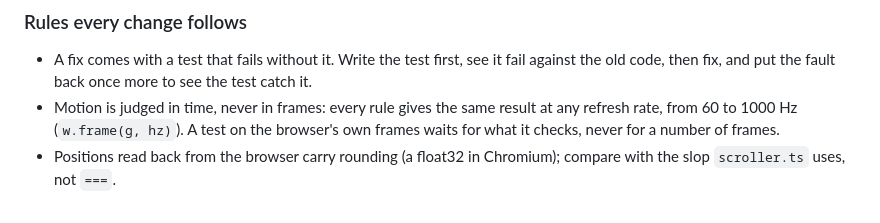
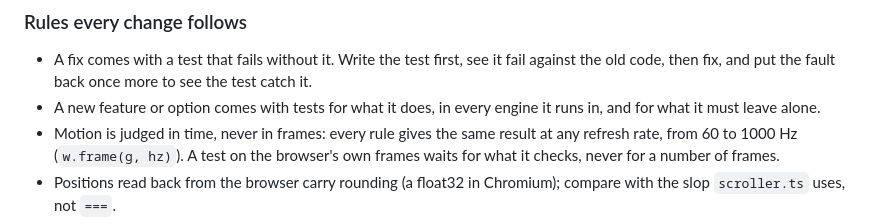
Before and after one commit to arcwrightstudio/svifa, a Markdown page: CONTRIBUTING.md, the part around the change. GitHub-like rendering.

Commit message:
Ask for tests with every new feature
The contributing guide already asks for a failing test with each fix; a
new feature or option now comes with tests too.

```diff
--- a/CONTRIBUTING.md
+++ b/CONTRIBUTING.md
@@ -47,6 +47,7 @@ against another React version (React 18 is supported as well as 19).
 
 - A fix comes with a test that fails without it. Write the test first, see it fail against the old code, then fix, and put the fault
   back once more to see the test catch it.
+- A new feature or option comes with tests for what it does, in every engine it runs in, and for what it must leave alone.
 - Motion is judged in time, never in frames: every rule gives the same result at any refresh rate, from 60 to 1000 Hz
   (`w.frame(g, hz)`). A test on the browser's own frames waits for what it checks, never for a number of frames.
 - Positions read back from the browser carry rounding (a float32 in Chromium); compare with the slop `scroller.ts` uses, not `===`.
```
